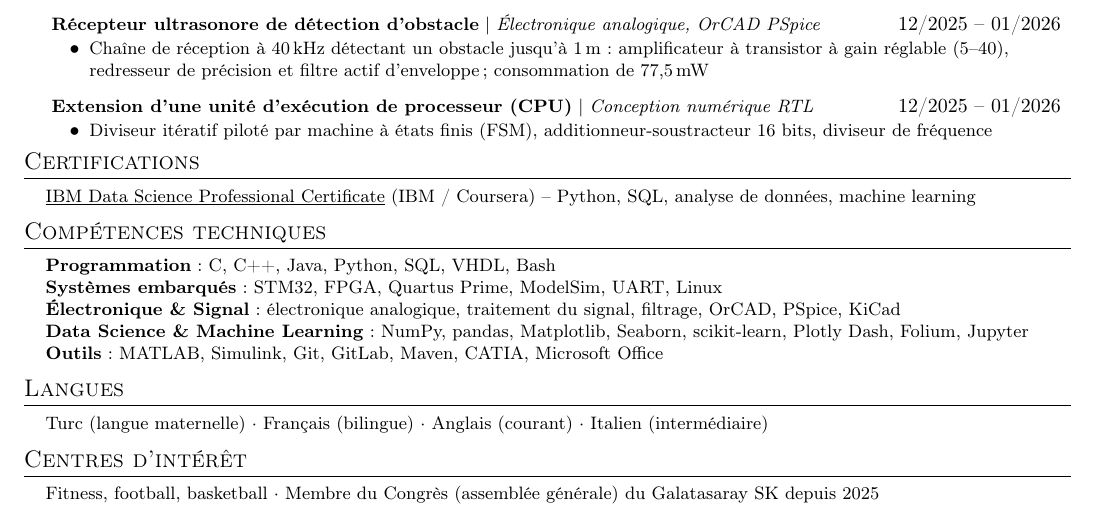
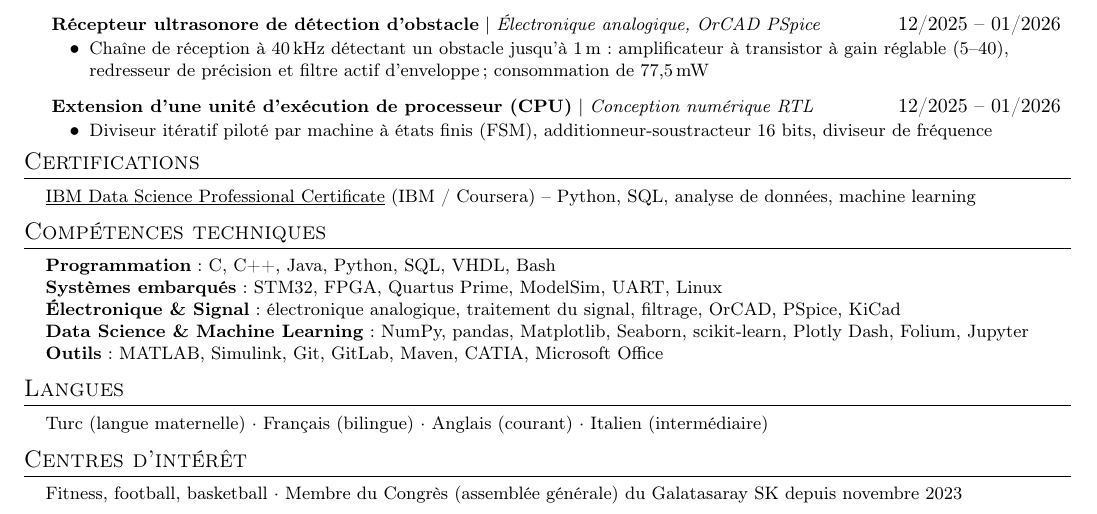
Before and after one commit to EfeCaginYildirim/CV, a LaTeX CV (CV Efe Cagin Yildirim.tex): part of the page, cut so that both start at the same text. Compiled offline with pdfLaTeX.

Commit message:
Correction de la date d'adhésion au Galatasaray SK (novembre 2023)
Co-Authored-By: Claude Opus 5.5 <noreply@anthropic.com>
Claude-Session: https://claude.ai/code/session_01SseN4THYGMnSzj4PdBFo9j

```diff
--- a/CV Efe Cagin Yildirim.tex
+++ b/CV Efe Cagin Yildirim.tex
@@ -333,7 +333,7 @@
  \begin{itemize}[leftmargin=0.15in, label={}]
     \small{\item{
       Fitness, football, basketball $\cdot$
-      Membre du Congrès (assemblée générale) du Galatasaray SK depuis 2025
+      Membre du Congrès (assemblée générale) du Galatasaray SK depuis novembre 2023
     }}
  \end{itemize}
 
```
Also changed, not shown: Resume Efe Cagin Yildirim.tex (+1 -1 lines), CV Efe Cagin Yildirim.pdf, Resume Efe Cagin Yildirim.pdf.
